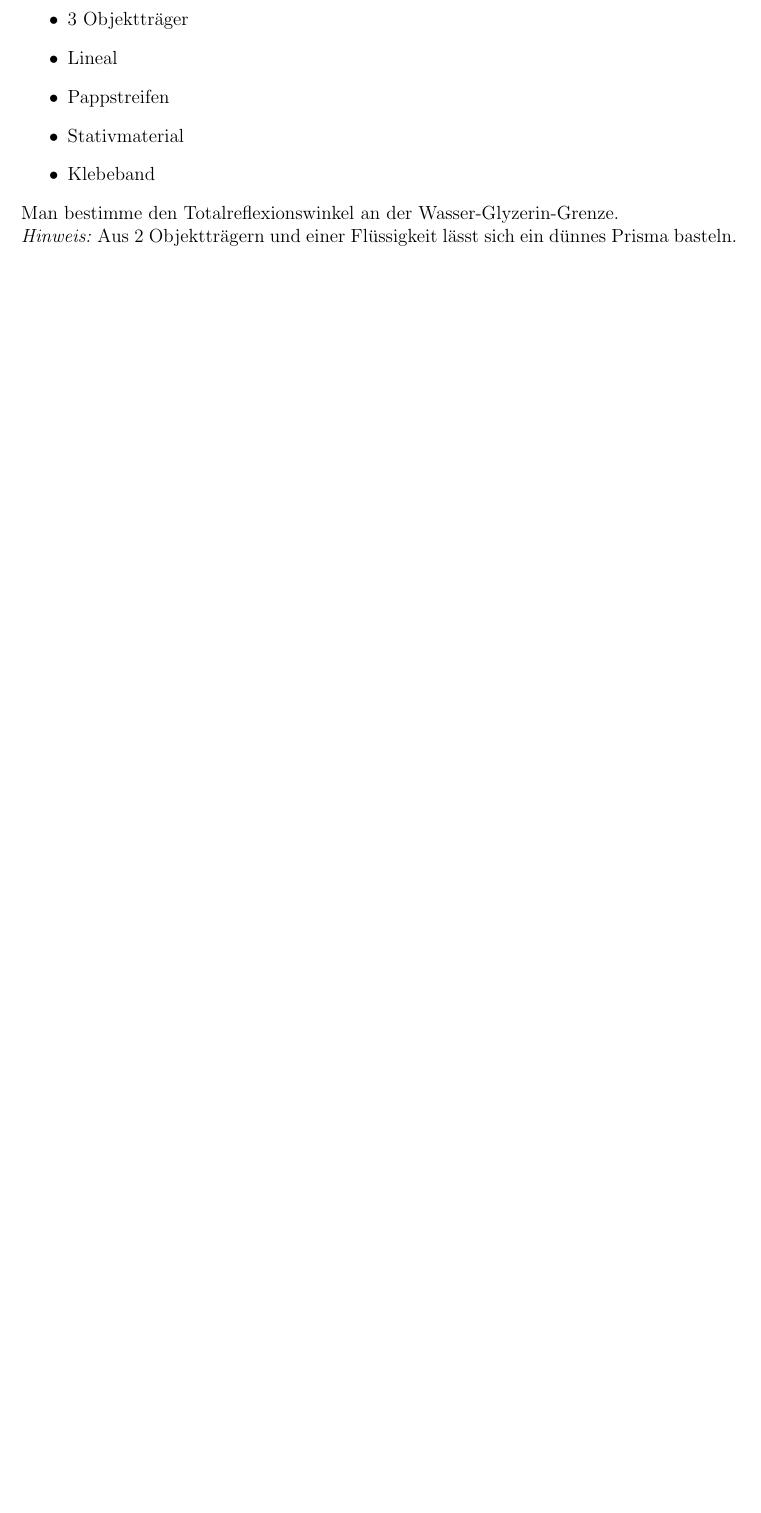
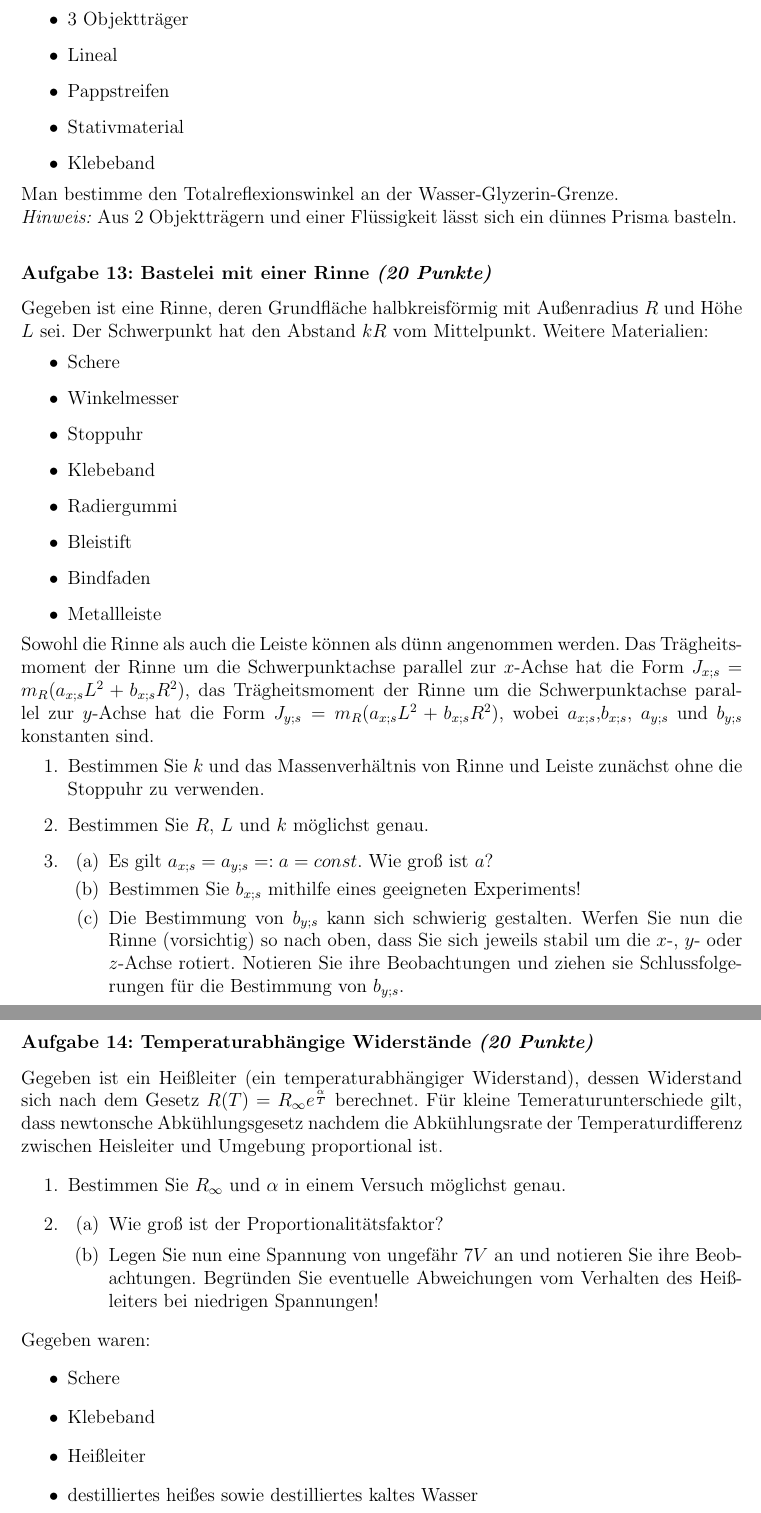
Before and after one commit to pzorin/ipho-aufgabensammlung, a LaTeX document (ipho_aufgaben.tex, which reads experiment.tex): part of page 29 of 52 before the commit and two parts of pages 29 and 30 of 53 after it, the two joined at a grey line, cut so that both start at the same text, the shorter picture padded with empty space. Compiled offline with pdfLaTeX.

Commit message:
Experimentelle Aufgaben 3. Runde 2009
Patrick Steinmüller hat diese Aufgaben beigesteuert.

```diff
--- a/experiment.tex
+++ b/experiment.tex
@@ -418,3 +418,46 @@ Man bestimme den Totalreflexionswinkel an der Wasser-Glyzerin-Grenze.\\
 % \end{expsolution}
 \end{problem}
 
+%\addsec{2009 -- 3. Runde -- Experimentelle Klausur I (03.02.2009)}
+\begin{problem}{Bastelei mit einer Rinne}{20}
+Gegeben ist eine Rinne, deren Grundfläche halbkreisförmig mit Außenradius $R$ und  Höhe $L$ sei. Der Schwerpunkt hat den Abstand $kR$ vom Mittelpunkt. Weitere Materialien:
+ \begin{itemize}
+  \item Schere
+  \item Winkelmesser
+  \item Stoppuhr
+  \item Klebeband
+  \item Radiergummi
+  \item Bleistift
+  \item Bindfaden
+  \item Metallleiste
+ \end{itemize}
+Sowohl die Rinne als auch die Leiste können als dünn angenommen werden. Das Trägheitsmoment der Rinne um die Schwerpunktachse parallel zur $x$-Achse hat die Form $J_{x;s}=m_R(a_{x;s}L^2+b_{x;s}R^2)$, das Trägheitsmoment der Rinne um die Schwerpunktachse parallel zur $y$-Achse hat die Form $J_{y;s}=m_R(a_{x;s}L^2+b_{x;s}R^2)$, wobei $a_{x;s}$,$b_{x;s} $, $a_{y;s}$ und $b_{y;s}$ konstanten sind.
+ \begin{enumerate}
+  \item Bestimmen Sie $k$ und das Massenverhältnis von Rinne und Leiste zunächst ohne die Stoppuhr zu verwenden.
+  \item Bestimmen Sie $R$, $L$ und $k$ möglichst genau.
+  \item
+   \begin{abcenum}
+    \item Es gilt $a_{x;s}=a_{y;s}=:a=const$. Wie groß ist $a$?
+    \item Bestimmen Sie $b_{x;s}$ mithilfe eines geeigneten Experiments!
+    \item Die Bestimmung von $b_{y;s}$ kann sich schwierig gestalten. Werfen Sie nun die Rinne (vorsichtig) so nach oben, dass Sie sich jeweils stabil um die $x$-, $y$- oder $z$-Achse rotiert. Notieren Sie ihre Beobachtungen und ziehen sie Schlussfolgerungen für die Bestimmung von $b_{y;s}$.
+   \end{abcenum}
+ \end{enumerate}
+\end{problem}
+
+%\addsec{2009 -- 3. Runde -- Experimentelle Klausur II (05.02.2009)}
+\begin{problem}{Temperaturabhängige Widerstände}{20}
+Gegeben ist ein Heißleiter (ein temperaturabhängiger Widerstand), dessen Widerstand sich nach dem Gesetz $R(T)=R_{\infty}e^{\frac{\alpha}{T}}$ berechnet. Für kleine Temeraturunterschiede gilt, dass newtonsche Abkühlungsgesetz nachdem die Abkühlungsrate der Temperaturdifferenz zwischen Heisleiter und Umgebung proportional ist.
+\begin{enumerate}
+  \item Bestimmen Sie $R_{\infty}$ und $\alpha$ in einem Versuch möglichst genau.
+  \item \begin{abcenum}
+   \item Wie groß ist der Proportionalitätsfaktor?
+   \item Legen Sie nun eine Spannung von ungefähr $7V$ an und notieren Sie ihre Beobachtungen. Begründen Sie eventuelle Abweichungen vom Verhalten des Heißleiters bei niedrigen Spannungen!
+  \end{abcenum}
+\end{enumerate}
+Gegeben waren:
+\begin{itemize}
+ \item Schere
+ \item Klebeband
+ \item Heißleiter
+ \item destilliertes heißes sowie destilliertes kaltes Wasser
+ \item 6 Kabel
```
Also changed, not shown: experiment.tex (8 more changed lines).
